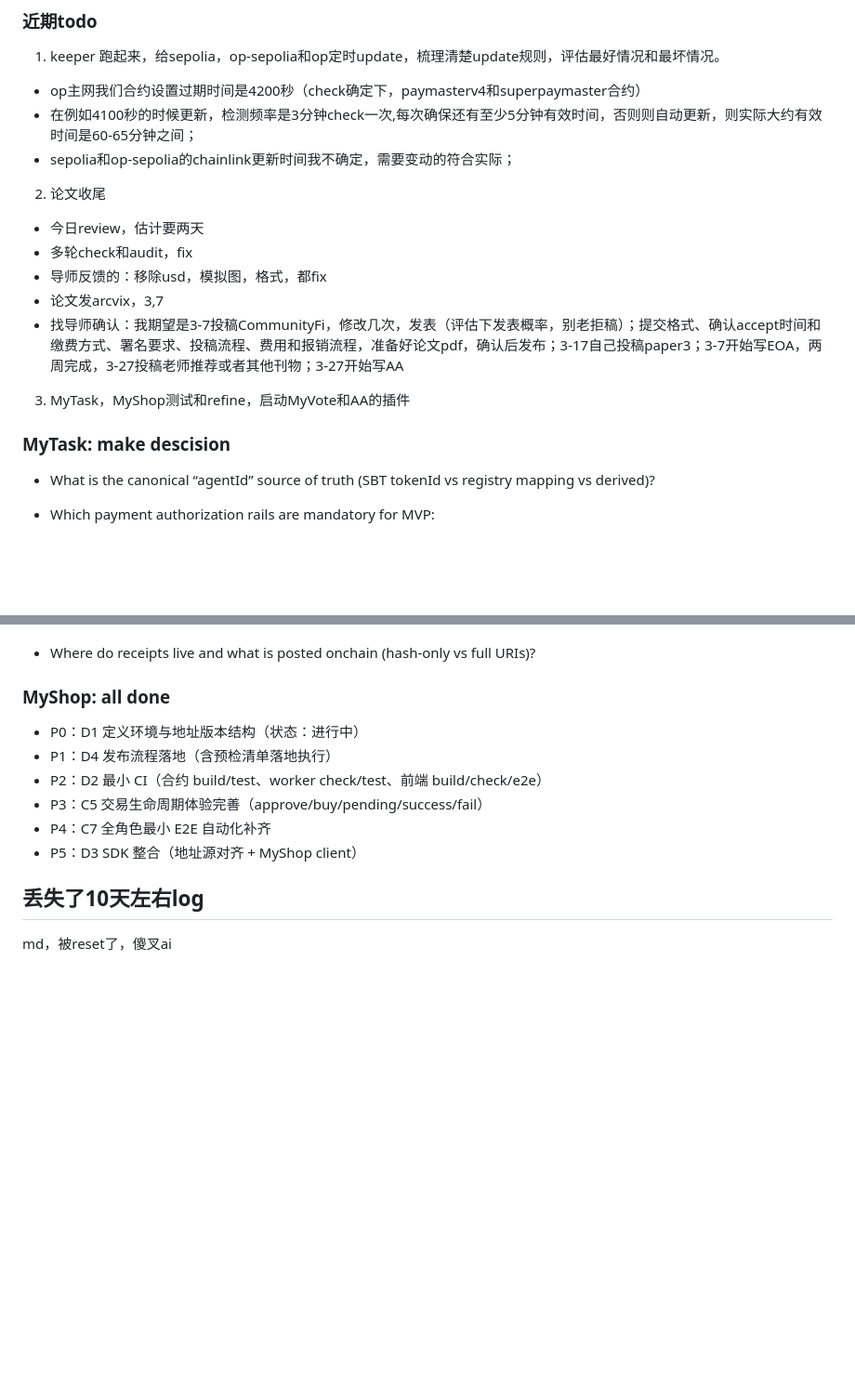
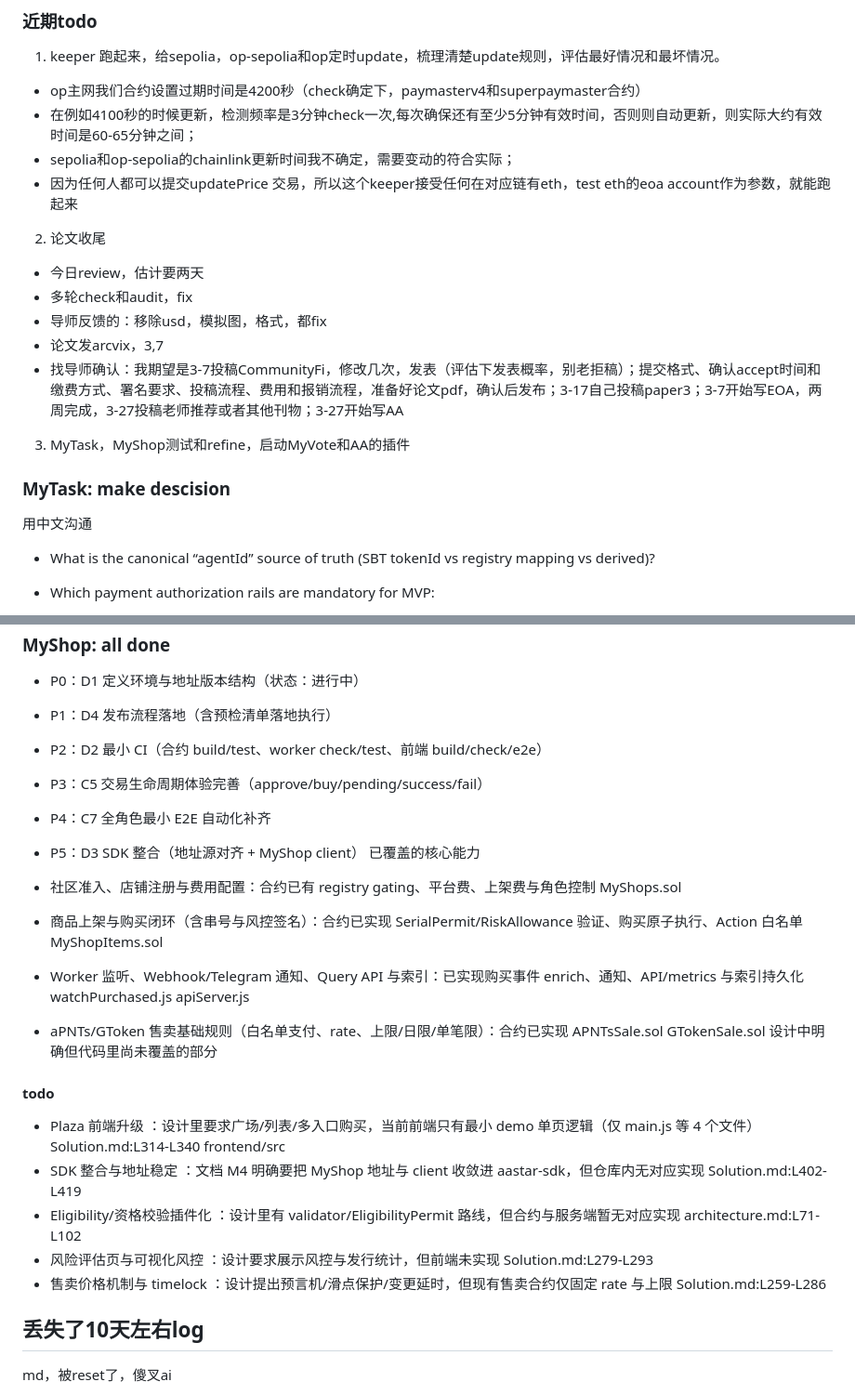
Before and after one commit to MushroomDAO/launch, a Markdown page: docs/Roadmap/logs-Progress.md, 2 parts joined by grey strips. Shown at 93% size. GitHub-like rendering; blank space fills up the shorter version.

Commit message:
docs: update daily logs

```diff
--- a/docs/Roadmap/logs-Progress.md
+++ b/docs/Roadmap/logs-Progress.md
@@ -27,6 +27,7 @@ account repo继续思考和完善；sp提供社区面板，改进registry repo
 - op主网我们合约设置过期时间是4200秒（check确定下，paymasterv4和superpaymaster合约）
 - 在例如4100秒的时候更新，检测频率是3分钟check一次,每次确保还有至少5分钟有效时间，否则则自动更新，则实际大约有效时间是60-65分钟之间；
 - sepolia和op-sepolia的chainlink更新时间我不确定，需要变动的符合实际；
+- 因为任何人都可以提交updatePrice 交易，所以这个keeper接受任何在对应链有eth，test eth的eoa account作为参数，就能跑起来
 2. 论文收尾
 - 今日review，估计要两天
 - 多轮check和audit，fix
@@ -36,6 +37,7 @@ account repo继续思考和完善；sp提供社区面板，改进registry repo
 
 3. MyTask，MyShop测试和refine，启动MyVote和AA的插件
 ### MyTask: make descision
+用中文沟通
 - What is the canonical “agentId” source of truth (SBT tokenId vs registry mapping vs derived)?
 
 - Which payment authorization rails are mandatory for MVP:
@@ -50,7 +52,19 @@ account repo继续思考和完善；sp提供社区面板，改进registry repo
 - P3：C5 交易生命周期体验完善（approve/buy/pending/success/fail）
 - P4：C7 全角色最小 E2E 自动化补齐
 - P5：D3 SDK 整合（地址源对齐 + MyShop client）
+已覆盖的核心能力
 
+- 社区准入、店铺注册与费用配置：合约已有 registry gating、平台费、上架费与角色控制 MyShops.sol
+- 商品上架与购买闭环（含串号与风控签名）：合约已实现 SerialPermit/RiskAllowance 验证、购买原子执行、Action 白名单 MyShopItems.sol
+- Worker 监听、Webhook/Telegram 通知、Query API 与索引：已实现购买事件 enrich、通知、API/metrics 与索引持久化 watchPurchased.js apiServer.js
+- aPNTs/GToken 售卖基础规则（白名单支付、rate、上限/日限/单笔限）：合约已实现 APNTsSale.sol GTokenSale.sol
+设计中明确但代码里尚未覆盖的部分
+#### todo
+- Plaza 前端升级 ：设计里要求广场/列表/多入口购买，当前前端只有最小 demo 单页逻辑（仅 main.js 等 4 个文件） Solution.md:L314-L340 frontend/src
+- SDK 整合与地址稳定 ：文档 M4 明确要把 MyShop 地址与 client 收敛进 aastar-sdk，但仓库内无对应实现 Solution.md:L402-L419
+- Eligibility/资格校验插件化 ：设计里有 validator/EligibilityPermit 路线，但合约与服务端暂无对应实现 architecture.md:L71-L102
+- 风险评估页与可视化风控 ：设计要求展示风控与发行统计，但前端未实现 Solution.md:L279-L293
+- 售卖价格机制与 timelock ：设计提出预言机/滑点保护/变更延时，但现有售卖合约仅固定 rate 与上限 Solution.md:L259-L286
 
 ## 丢失了10天左右log
 md，被reset了，傻叉ai
```
